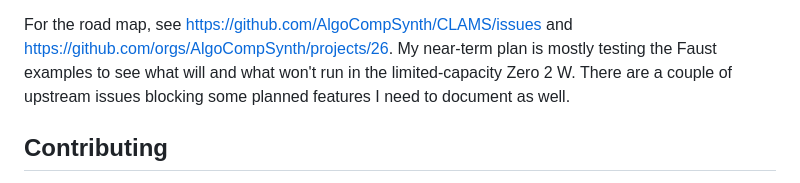
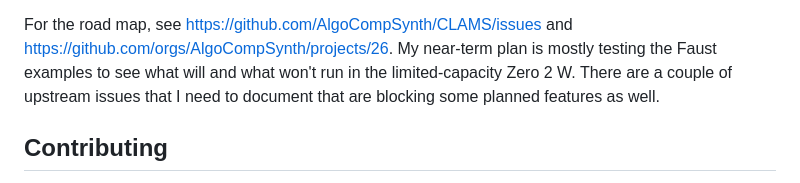
Before and after one commit to AlgoCompSynth/CLAMS, a Markdown page: README.md, the part around the change. Rendered like a GitHub page.

```diff
--- a/README.md
+++ b/README.md
@@ -108,8 +108,8 @@ For the road map, see <https://github.com/AlgoCompSynth/CLAMS/issues>
 and <https://github.com/orgs/AlgoCompSynth/projects/26>. My near-term
 plan is mostly testing the Faust examples to see what will and what
 won't run in the limited-capacity Zero 2 W. There are a couple of
-upstream issues blocking some planned features I need to document as
-well.
+upstream issues that I need to document that are blocking some planned
+features as well.
 
 ## Contributing
 
```
